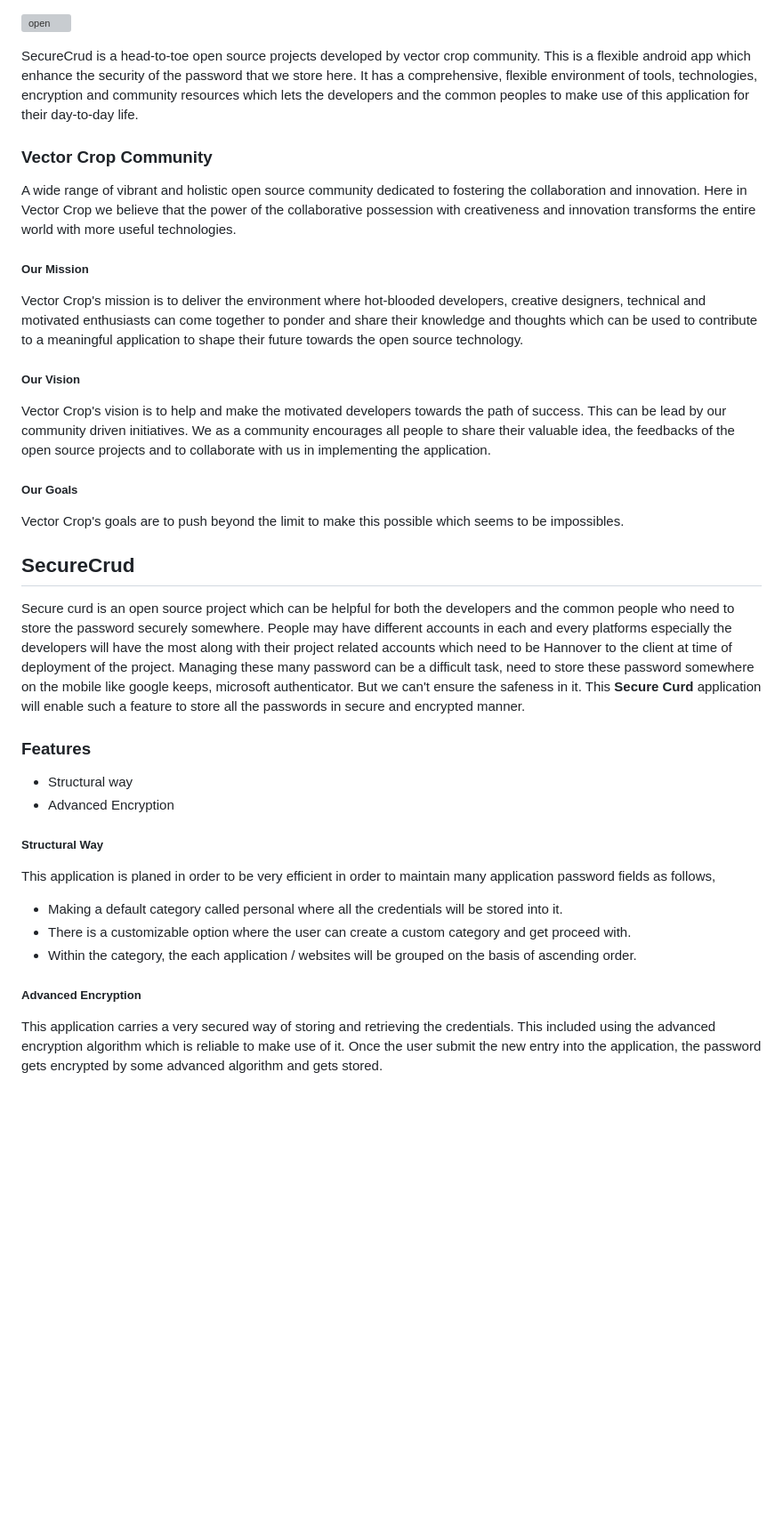
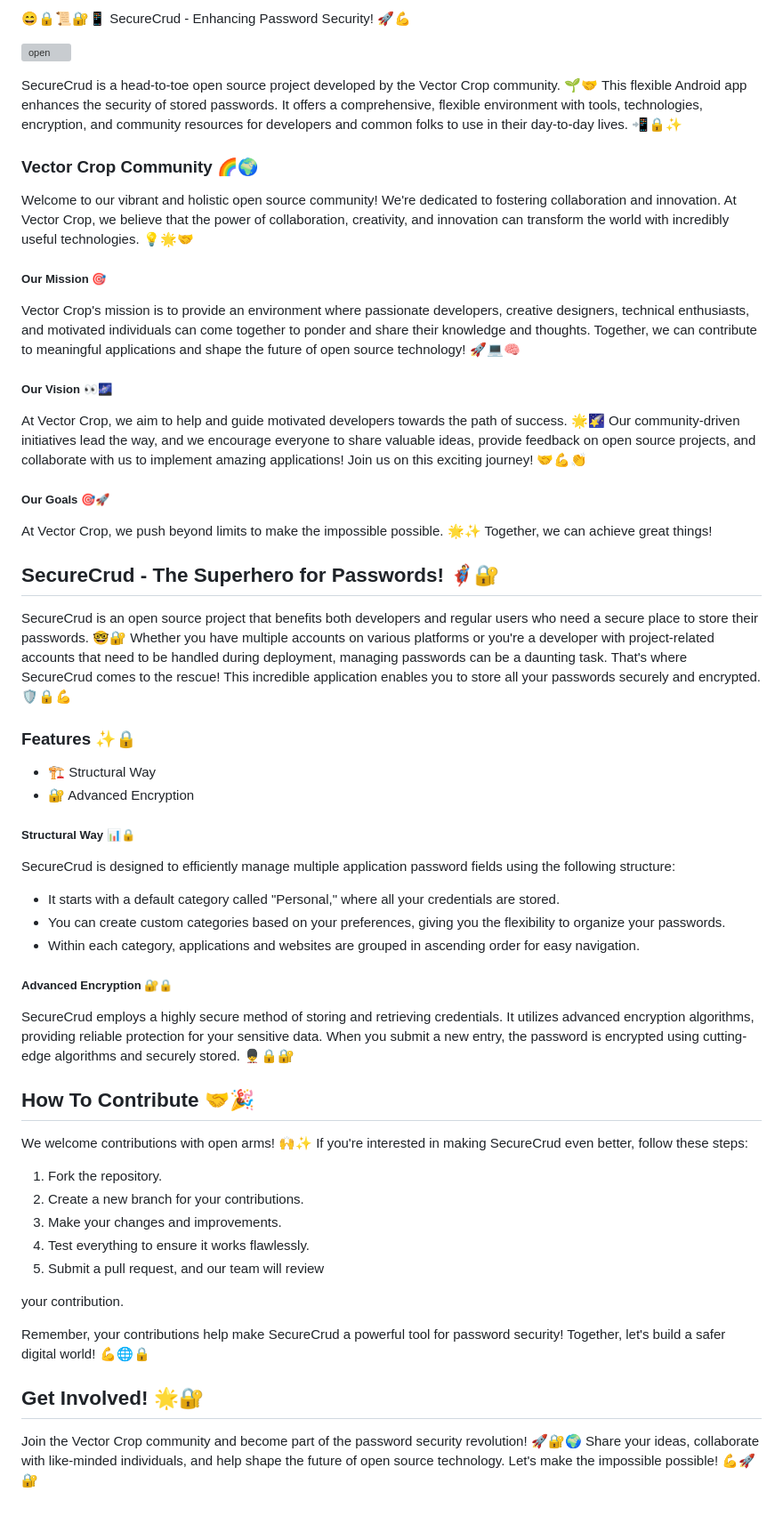
Before and after one commit to VectorCropCommunity/SecureCred, a Markdown page: README.md, the part around the change. Shown at 89% size. GitHub-like rendering; blank space fills up the shorter version; grey boxes are pictures that could not be loaded.

Commit message:
more :) way to write readme

```diff
--- a/README.md
+++ b/README.md
@@ -1,40 +1,60 @@
+😄🔒📜🔐📱 SecureCrud - Enhancing Password Security! 🚀💪
+
 ![open](https://repository-images.githubusercontent.com/654454192/303ad2d6-d5e6-4597-bc74-ada66c924695)
 
-SecureCrud is a head-to-toe open source projects developed by vector crop community. This is a flexible android app which enhance the security of the password that we store here. It has a comprehensive, flexible environment of tools, technologies, encryption and community resources which lets the developers and the common peoples to make use of this application for their day-to-day life.
+SecureCrud is a head-to-toe open source project developed by the Vector Crop community. 🌱🤝 This flexible Android app enhances the security of stored passwords. It offers a comprehensive, flexible environment with tools, technologies, encryption, and community resources for developers and common folks to use in their day-to-day lives. 📲🔒✨
 
-### Vector Crop Community
+### Vector Crop Community 🌈🌍
 
-A wide range of vibrant and holistic open source community dedicated to fostering the collaboration and innovation. Here in Vector Crop we believe that the power of the collaborative possession with creativeness and innovation transforms the entire world with more useful technologies.
+Welcome to our vibrant and holistic open source community! We're dedicated to fostering collaboration and innovation. At Vector Crop, we believe that the power of collaboration, creativity, and innovation can transform the world with incredibly useful technologies. 💡🌟🤝
 
-##### Our Mission
+##### Our Mission 🎯
 
-Vector Crop's mission is to deliver the environment where hot-blooded developers, creative designers, technical and motivated enthusiasts can come together to ponder and share their knowledge and thoughts which can be used to contribute to a meaningful application to shape their future towards the open source technology.
+Vector Crop's mission is to provide an environment where passionate developers, creative designers, technical enthusiasts, and motivated individuals can come together to ponder and share their knowledge and thoughts. Together, we can contribute to meaningful applications and shape the future of open source technology! 🚀💻🧠
 
-##### Our Vision
+##### Our Vision 👀🌌
 
-Vector Crop's vision is to help and make the motivated developers towards the path of success. This can be lead by our community driven initiatives. We as a community encourages all people to share their valuable idea, the feedbacks of the open source projects and to collaborate with us in implementing the application.
+At Vector Crop, we aim to help and guide motivated developers towards the path of success. 🌟🌠 Our community-driven initiatives lead the way, and we encourage everyone to share valuable ideas, provide feedback on open source projects, and collaborate with us to implement amazing applications! Join us on this exciting journey! 🤝💪👏
 
-##### Our Goals
+##### Our Goals 🎯🚀
 
-Vector Crop's goals are to push beyond the limit to make this possible which seems to be impossibles.
+At Vector Crop, we push beyond limits to make the impossible possible. 🌟✨ Together, we can achieve great things!
 
-## SecureCrud
+## SecureCrud - The Superhero for Passwords! 🦸‍♂️🔐
 
-Secure curd is an open source project which can be helpful for both the developers and the common people who need to store the password securely somewhere. People may have different accounts in each and every platforms especially the developers will have the most along with their project related accounts which need to be Hannover to the client at time of deployment of the project. Managing these many password can be a difficult task, need to store these password somewhere on the mobile like google keeps, microsoft authenticator. But we can't ensure the safeness in it. This **Secure Curd** application will enable such a feature to store all the passwords in secure and encrypted manner.
+SecureCrud is an open source project that benefits both developers and regular users who need a secure place to store their passwords. 🤓🔐 Whether you have multiple accounts on various platforms or you're a developer with project-related accounts that need to be handled during deployment, managing passwords can be a daunting task. That's where SecureCrud comes to the rescue! This incredible application enables you to store all your passwords securely and encrypted. 🛡️🔒💪
 
-### Features
+### Features ✨🔒
 
-- Structural way
-- Advanced Encryption
+- 🏗️ Structural Way
+- 🔐 Advanced Encryption
 
-##### Structural Way
+##### Structural Way 📊🔒
 
-This application is planed in order to be very efficient in order to maintain many application password fields as follows,
+SecureCrud is designed to efficiently manage multiple application password fields using the following structure:
 
-- Making a default category called personal where all the credentials will be stored into it.
-- There is a customizable option where the user can create a custom category and get proceed with.
-- Within the category, the each application / websites will be grouped on the basis of ascending order.
+- It starts with a default category called "Personal," where all your credentials are stored.
+- You can create custom categories based on your preferences, giving you the flexibility to organize your passwords.
+- Within each category, applications and websites are grouped in ascending order for easy navigation.
 
-##### Advanced Encryption
+##### Advanced Encryption 🔐🔒
 
-This application carries a very secured way of storing and retrieving the credentials. This included using the advanced encryption algorithm which is reliable to make use of it. Once the user submit the new entry into the application, the password gets encrypted by some advanced algorithm and gets stored.
+SecureCrud employs a highly secure method of storing and retrieving credentials. It utilizes advanced encryption algorithms, providing reliable protection for your sensitive data. When you submit a new entry, the password is encrypted using cutting-edge algorithms and securely stored. 💂‍♂️🔒🔐
+
+## How To Contribute 🤝🎉
+
+We welcome contributions with open arms! 🙌✨ If you're interested in making SecureCrud even better, follow these steps:
+
+1. Fork the repository.
+2. Create a new branch for your contributions.
+3. Make your changes and improvements.
+4. Test everything to ensure it works flawlessly.
+5. Submit a pull request, and our team will review
+
+ your contribution.
+
+Remember, your contributions help make SecureCrud a powerful tool for password security! Together, let's build a safer digital world! 💪🌐🔒
+
+## Get Involved! 🌟🔐
+
+Join the Vector Crop community and become part of the password security revolution! 🚀🔐🌍 Share your ideas, collaborate with like-minded individuals, and help shape the future of open source technology. Let's make the impossible possible! 💪🚀🔐
```
